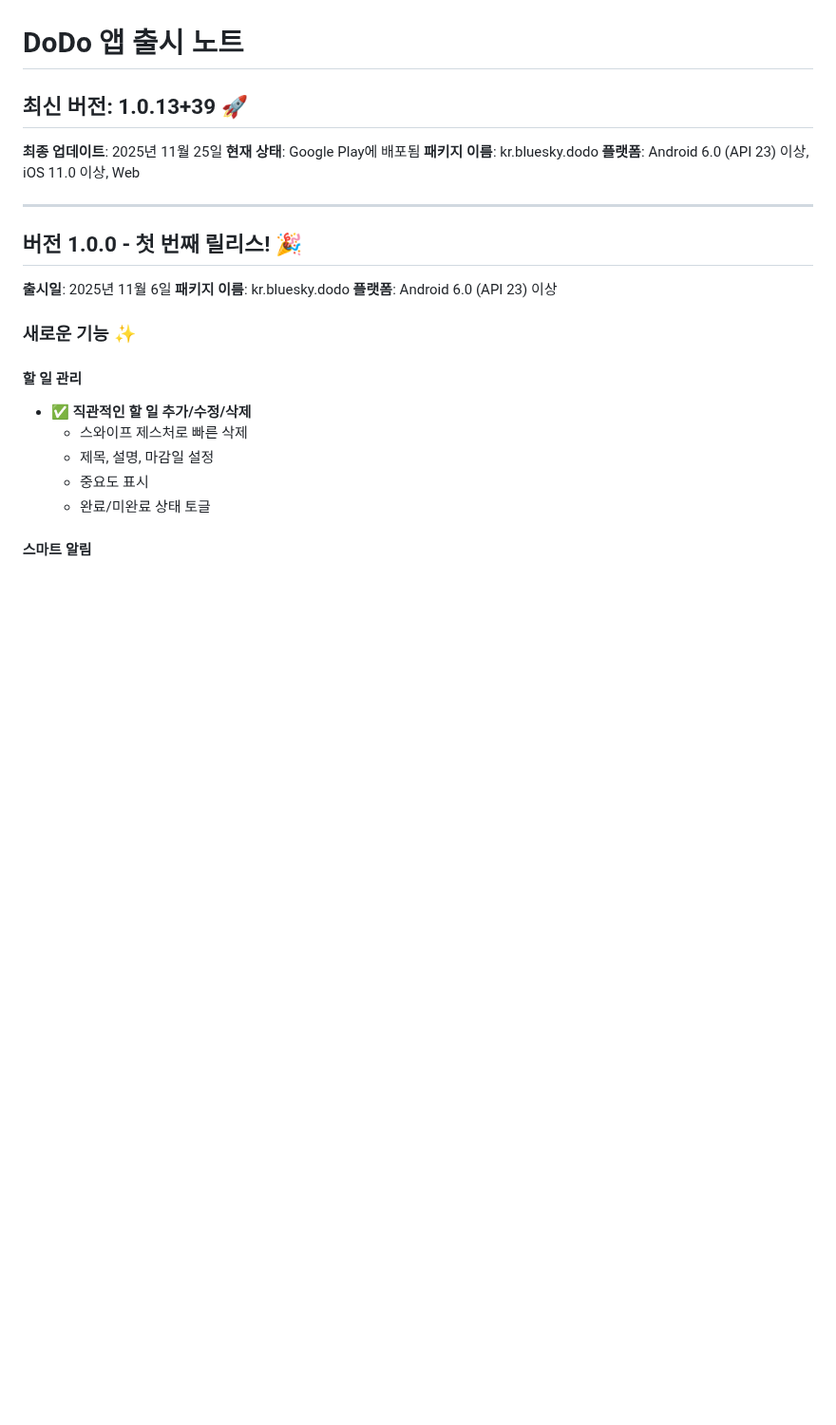
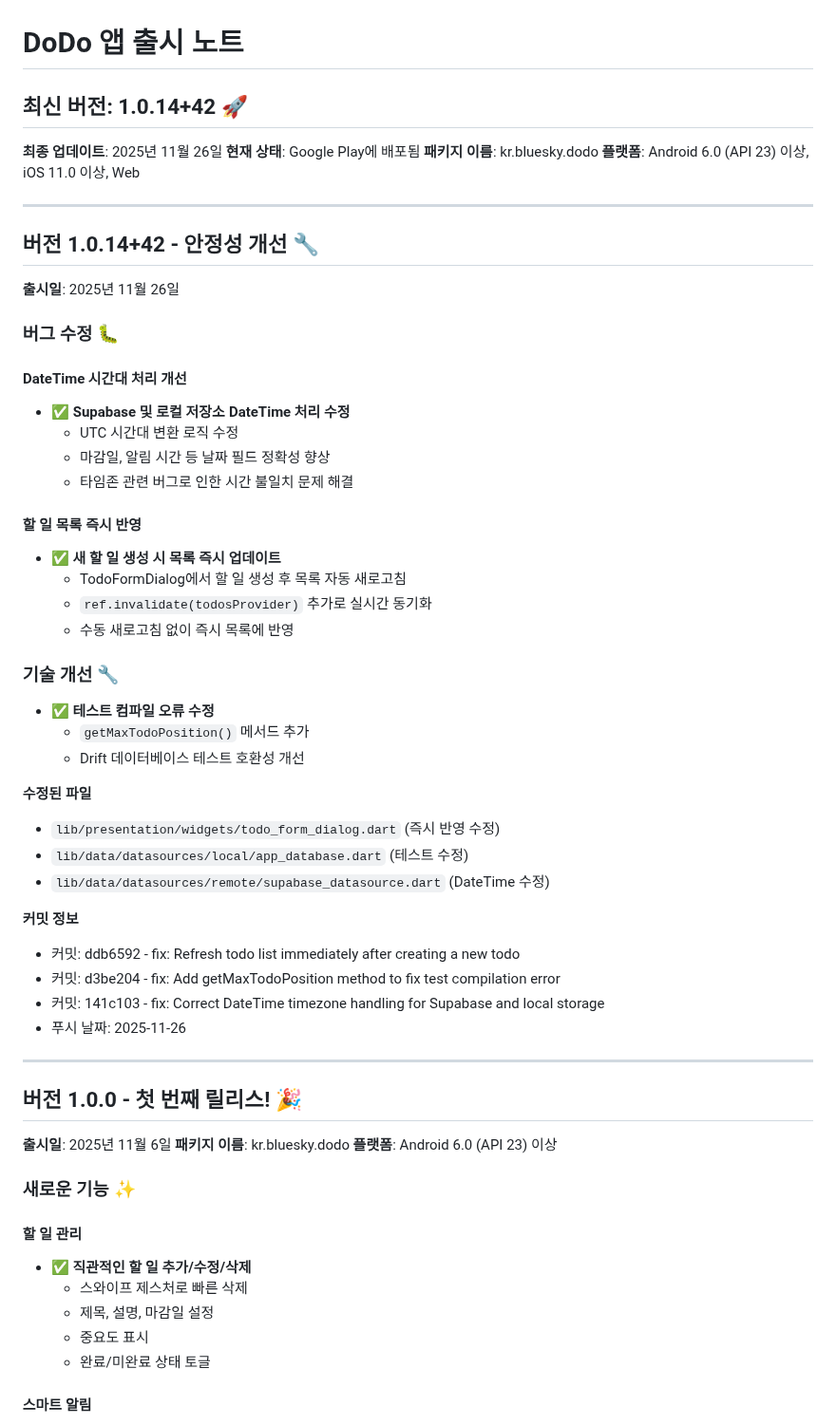
Before and after one commit to bluesky78060/flutter-todo, a Markdown page: RELEASE_NOTES.md, the part around one of its changes. Shown at 95% size. Drawn GitHub-style; blank space fills up the shorter version.

```diff
--- a/RELEASE_NOTES.md
+++ b/RELEASE_NOTES.md
@@ -1,11 +1,48 @@
 # DoDo 앱 출시 노트
 
-## 최신 버전: 1.0.13+39 🚀
+## 최신 버전: 1.0.14+42 🚀
 
-**최종 업데이트**: 2025년 11월 25일
+**최종 업데이트**: 2025년 11월 26일
 **현재 상태**: Google Play에 배포됨
 **패키지 이름**: kr.bluesky.dodo
 **플랫폼**: Android 6.0 (API 23) 이상, iOS 11.0 이상, Web
+
+---
+
+## 버전 1.0.14+42 - 안정성 개선 🔧
+
+**출시일**: 2025년 11월 26일
+
+### 버그 수정 🐛
+
+#### DateTime 시간대 처리 개선
+- ✅ **Supabase 및 로컬 저장소 DateTime 처리 수정**
+  - UTC 시간대 변환 로직 수정
+  - 마감일, 알림 시간 등 날짜 필드 정확성 향상
+  - 타임존 관련 버그로 인한 시간 불일치 문제 해결
+
+#### 할 일 목록 즉시 반영
+- ✅ **새 할 일 생성 시 목록 즉시 업데이트**
+  - TodoFormDialog에서 할 일 생성 후 목록 자동 새로고침
+  - `ref.invalidate(todosProvider)` 추가로 실시간 동기화
+  - 수동 새로고침 없이 즉시 목록에 반영
+
+### 기술 개선 🔧
+
+- ✅ **테스트 컴파일 오류 수정**
+  - `getMaxTodoPosition()` 메서드 추가
+  - Drift 데이터베이스 테스트 호환성 개선
+
+**수정된 파일**
+- `lib/presentation/widgets/todo_form_dialog.dart` (즉시 반영 수정)
+- `lib/data/datasources/local/app_database.dart` (테스트 수정)
+- `lib/data/datasources/remote/supabase_datasource.dart` (DateTime 수정)
+
+**커밋 정보**
+- 커밋: ddb6592 - fix: Refresh todo list immediately after creating a new todo
+- 커밋: d3be204 - fix: Add getMaxTodoPosition method to fix test compilation error
+- 커밋: 141c103 - fix: Correct DateTime timezone handling for Supabase and local storage
+- 푸시 날짜: 2025-11-26
 
 ---
 
```
Also changed, not shown: other parts of RELEASE_NOTES.md (+38 -0 lines).
